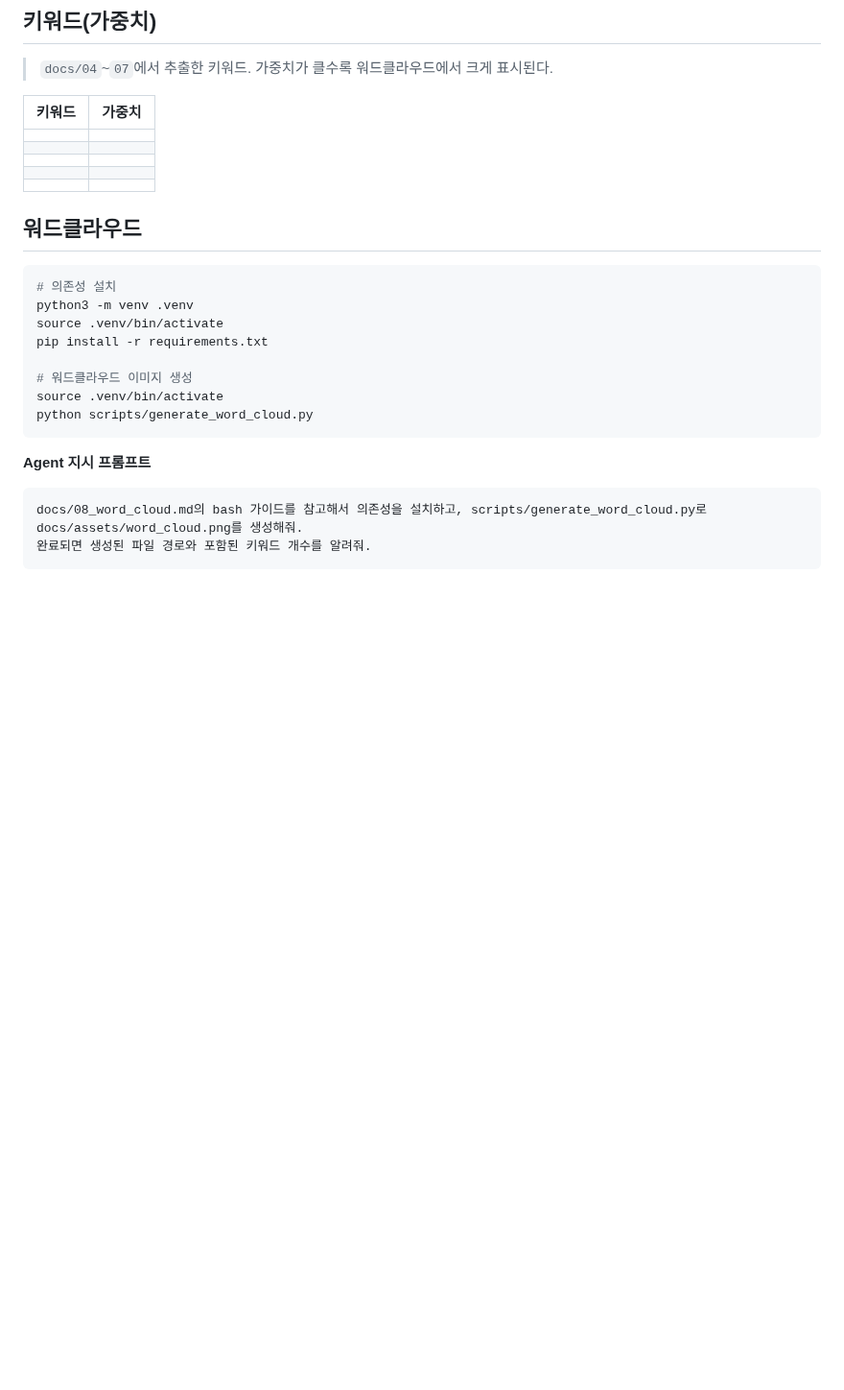
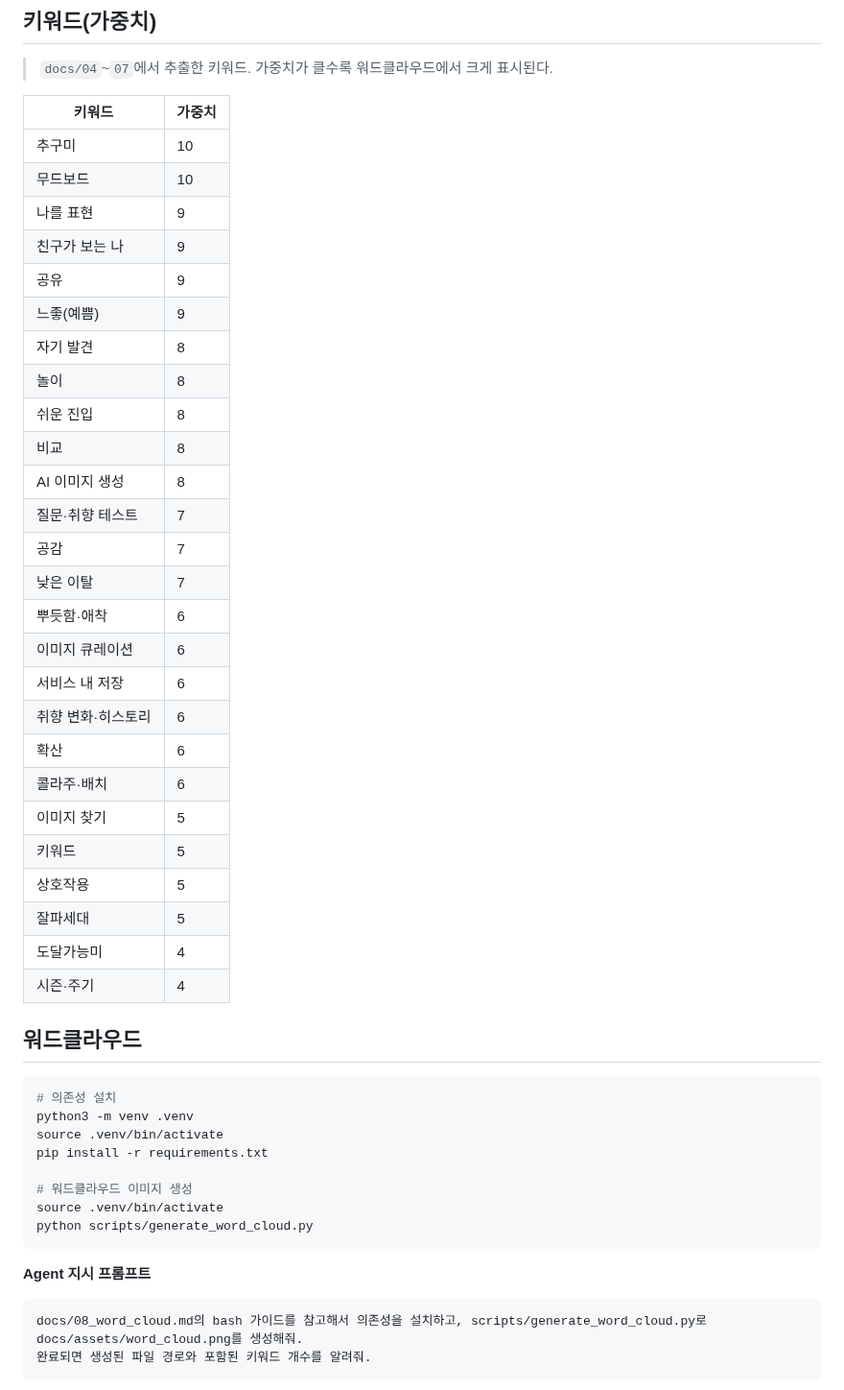
Before and after one commit to dev0leee/teo-sprint-ai, a Markdown page: docs/08_word_cloud.md, the part around one of its changes. Shown at 96% size. Rendered like a GitHub page; blank space fills up the shorter version.

Commit message:
feat : 08 워드 클라우드 추가

```diff
--- a/docs/08_word_cloud.md
+++ b/docs/08_word_cloud.md
@@ -21,11 +21,32 @@ docs/04~07을 읽고 docs/08_word_cloud.md를 채워줘.
 
 | 키워드 | 가중치 |
 |---|---|
-|  |  |
-|  |  |
-|  |  |
-|  |  |
-|  |  |
+| 추구미 | 10 |
+| 무드보드 | 10 |
+| 나를 표현 | 9 |
+| 친구가 보는 나 | 9 |
+| 공유 | 9 |
+| 느좋(예쁨) | 9 |
+| 자기 발견 | 8 |
+| 놀이 | 8 |
+| 쉬운 진입 | 8 |
+| 비교 | 8 |
+| AI 이미지 생성 | 8 |
+| 질문·취향 테스트 | 7 |
+| 공감 | 7 |
+| 낮은 이탈 | 7 |
+| 뿌듯함·애착 | 6 |
+| 이미지 큐레이션 | 6 |
+| 서비스 내 저장 | 6 |
+| 취향 변화·히스토리 | 6 |
+| 확산 | 6 |
+| 콜라주·배치 | 6 |
+| 이미지 찾기 | 5 |
+| 키워드 | 5 |
+| 상호작용 | 5 |
+| 잘파세대 | 5 |
+| 도달가능미 | 4 |
+| 시즌·주기 | 4 |
 
 ## 워드클라우드
 
```
Also changed, not shown: other parts of docs/08_word_cloud.md (+6 -0 lines), docs/assets/word_cloud.png (added), docs/assets/word_cloud_ryuha.png (added).
